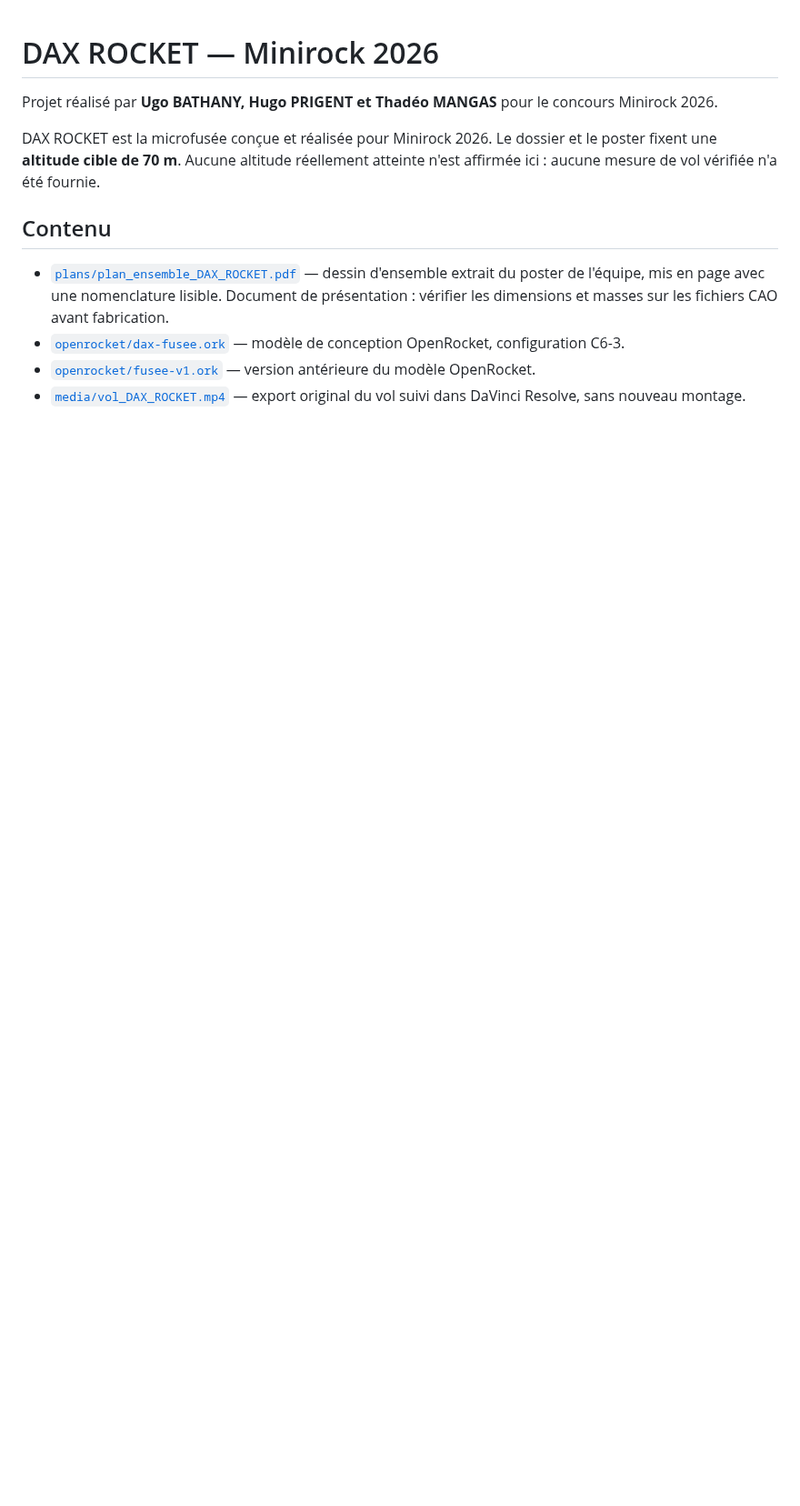
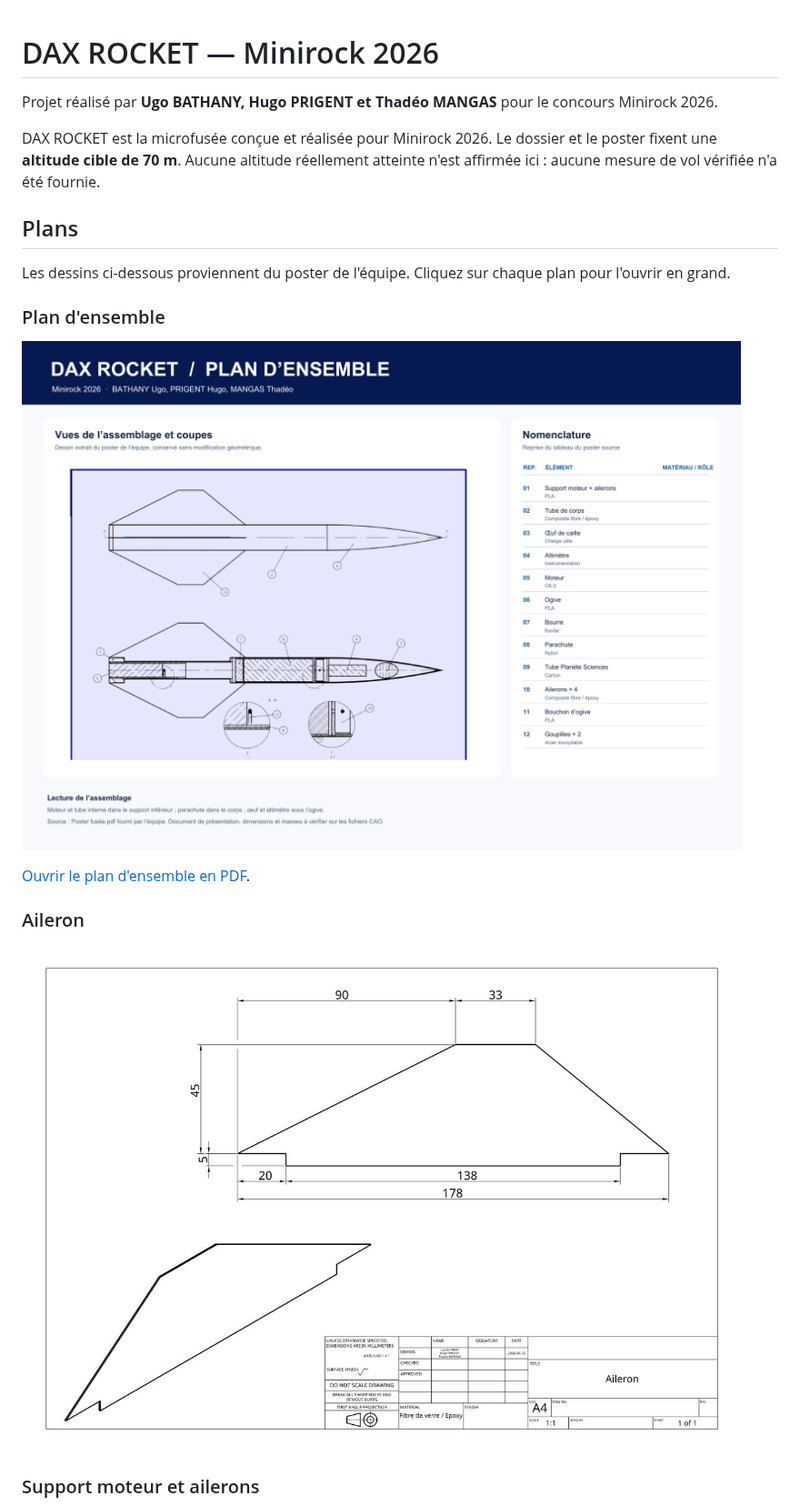
Before and after one commit to hugoprigent/dax-rocket-minirock-2026, a Markdown page: README.md, the part around one of its changes. Shown at 91% size. Rendered like a GitHub page; pictures changed too: plans/plan-ensemble-apercu.png (added), plans/plan_aileron.png (added); blank space fills up the shorter version.

Commit message:
Afficher les plans et les images du prototype dans le README

```diff
--- a/README.md
+++ b/README.md
@@ -4,9 +4,19 @@ Projet réalisé par **Ugo BATHANY, Hugo PRIGENT et Thadéo MANGAS** pour le con
 
 DAX ROCKET est la microfusée conçue et réalisée pour Minirock 2026. Le dossier et le poster fixent une **altitude cible de 70 m**. Aucune altitude réellement atteinte n'est affirmée ici : aucune mesure de vol vérifiée n'a été fournie.
 
-## Contenu
+## Plans
 
-- [`plans/plan_ensemble_DAX_ROCKET.pdf`](plans/plan_ensemble_DAX_ROCKET.pdf) — dessin d'ensemble extrait du poster de l'équipe, mis en page avec une nomenclature lisible. Document de présentation : vérifier les dimensions et masses sur les fichiers CAO avant fabrication.
-- [`openrocket/dax-fusee.ork`](openrocket/dax-fusee.ork) — modèle de conception OpenRocket, configuration C6-3.
-- [`openrocket/fusee-v1.ork`](openrocket/fusee-v1.ork) — version antérieure du modèle OpenRocket.
-- [`media/vol_DAX_ROCKET.mp4`](media/vol_DAX_ROCKET.mp4) — export original du vol suivi dans DaVinci Resolve, sans nouveau montage.
+Les dessins ci-dessous proviennent du poster de l'équipe. Cliquez sur chaque plan pour l'ouvrir en grand.
+
+### Plan d'ensemble
+
+[![Plan d'ensemble de DAX ROCKET : vues, coupes et nomenclature](plans/plan-ensemble-apercu.png)](plans/plan_ensemble_DAX_ROCKET.pdf)
+
+[Ouvrir le plan d'ensemble en PDF](plans/plan_ensemble_DAX_ROCKET.pdf).
+
+### Aileron
+
+[![Plan coté de l'aileron en fibre de verre et résine époxy](plans/plan_aileron.png)](plans/plan_aileron.png)
+
+### Support moteur et ailerons
+
```
Also changed, not shown: other parts of README.md (+15 -0 lines), media/prototype.jpg (added), plans/plan_support_moteur.png (added), 1 other file.
